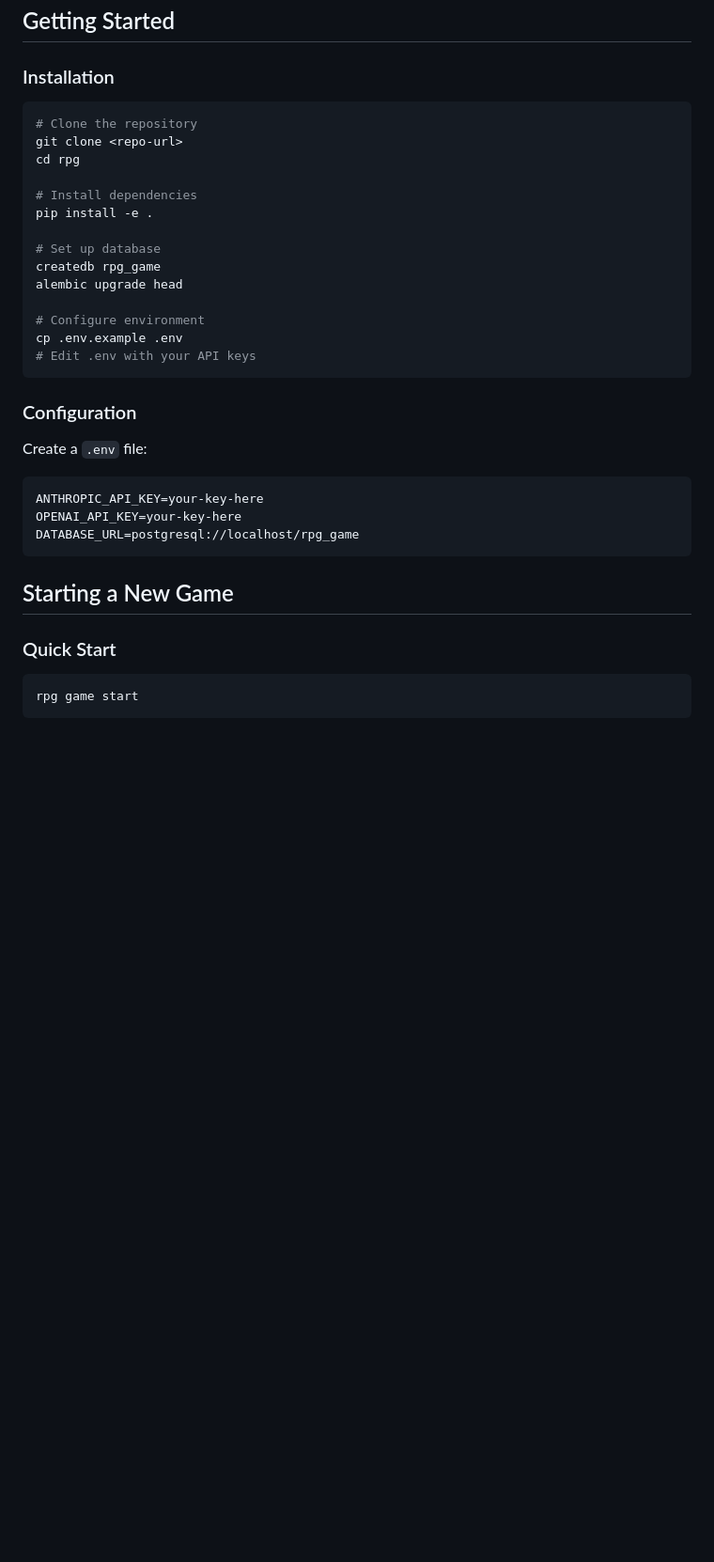
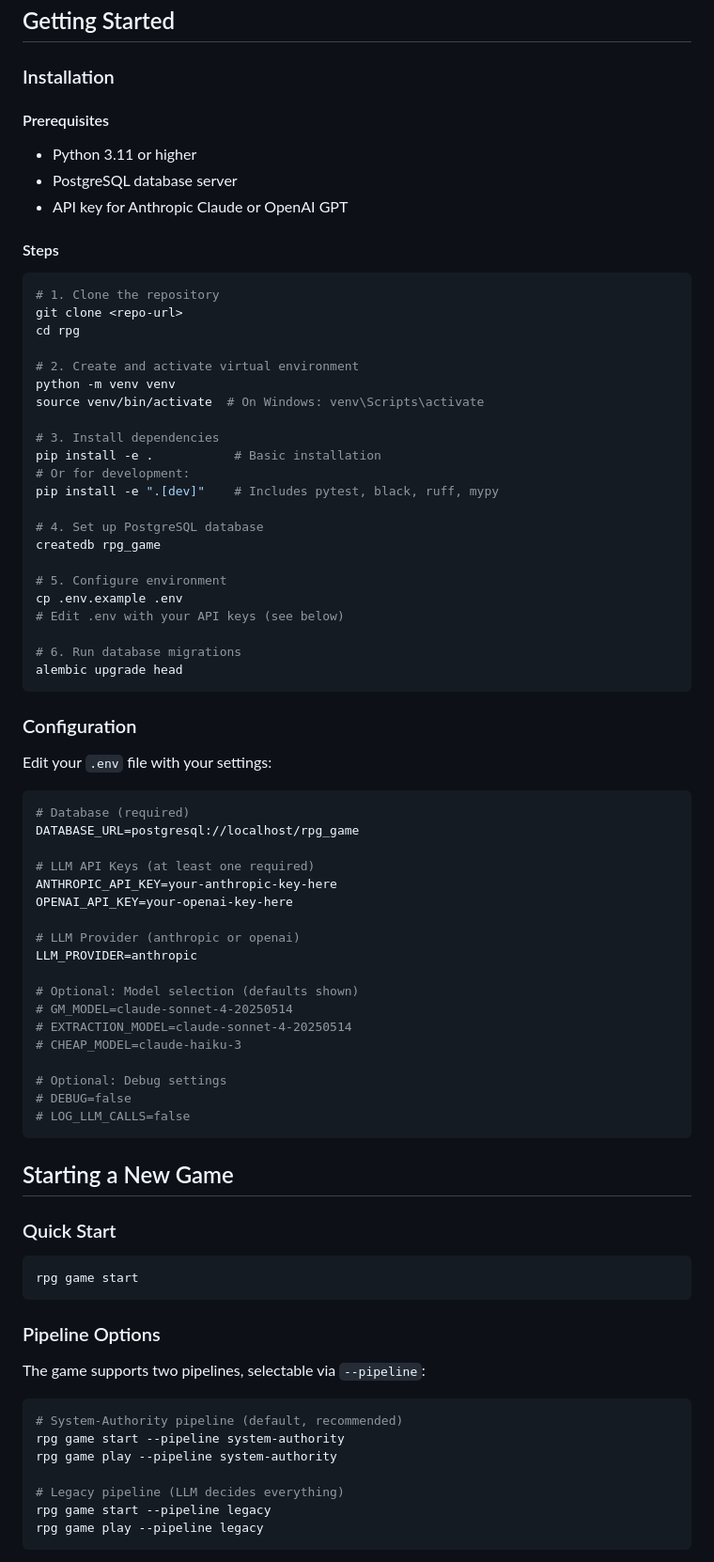
Before and after one commit to sbstnppl/rpg, a Markdown page: docs/user-guide.md, the part around one of its changes. Shown at 94% size. GitHub-like rendering; blank space fills up the shorter version.

````diff
--- a/docs/user-guide.md
+++ b/docs/user-guide.md
@@ -4,30 +4,61 @@
 
 ### Installation
 
+#### Prerequisites
+- Python 3.11 or higher
+- PostgreSQL database server
+- API key for Anthropic Claude or OpenAI GPT
+
+#### Steps
+
 ```bash
-# Clone the repository
+# 1. Clone the repository
 git clone <repo-url>
 cd rpg
 
-# Install dependencies
-pip install -e .
+# 2. Create and activate virtual environment
+python -m venv venv
+source venv/bin/activate  # On Windows: venv\Scripts\activate
 
-# Set up database
+# 3. Install dependencies
+pip install -e .           # Basic installation
+# Or for development:
+pip install -e ".[dev]"    # Includes pytest, black, ruff, mypy
+
+# 4. Set up PostgreSQL database
 createdb rpg_game
+
+# 5. Configure environment
+cp .env.example .env
+# Edit .env with your API keys (see below)
+
+# 6. Run database migrations
 alembic upgrade head
-
-# Configure environment
-cp .env.example .env
-# Edit .env with your API keys
 ```
 
 ### Configuration
 
-Create a `.env` file:
-```
-ANTHROPIC_API_KEY=your-key-here
-OPENAI_API_KEY=your-key-here
+Edit your `.env` file with your settings:
+
+```bash
+# Database (required)
 DATABASE_URL=postgresql://localhost/rpg_game
+
+# LLM API Keys (at least one required)
+ANTHROPIC_API_KEY=your-anthropic-key-here
+OPENAI_API_KEY=your-openai-key-here
+
+# LLM Provider (anthropic or openai)
+LLM_PROVIDER=anthropic
+
+# Optional: Model selection (defaults shown)
+# GM_MODEL=claude-sonnet-4-20250514
+# EXTRACTION_MODEL=claude-sonnet-4-20250514
+# CHEAP_MODEL=claude-haiku-3
+
+# Optional: Debug settings
+# DEBUG=false
+# LOG_LLM_CALLS=false
 ```
 
 ## Starting a New Game
@@ -37,3 +68,18 @@ DATABASE_URL=postgresql://localhost/rpg_game
 ```bash
 rpg game start
 ```
+
+### Pipeline Options
+
+The game supports two pipelines, selectable via `--pipeline`:
+
+```bash
+# System-Authority pipeline (default, recommended)
+rpg game start --pipeline system-authority
+rpg game play --pipeline system-authority
+
+# Legacy pipeline (LLM decides everything)
+rpg game start --pipeline legacy
+rpg game play --pipeline legacy
+```
+
````
Also changed, not shown: other parts of docs/user-guide.md (+45 -3 lines), CHANGELOG.md (+6 -0 lines), 1 other file.
